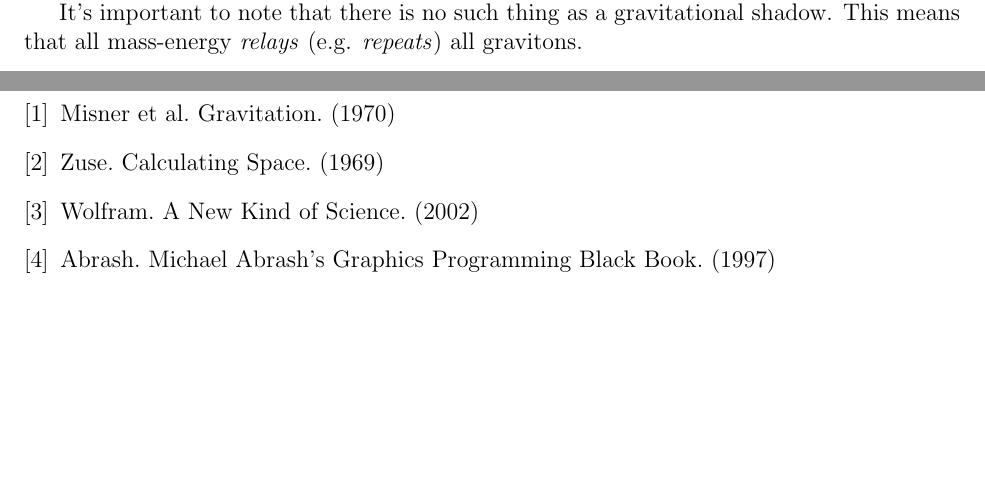
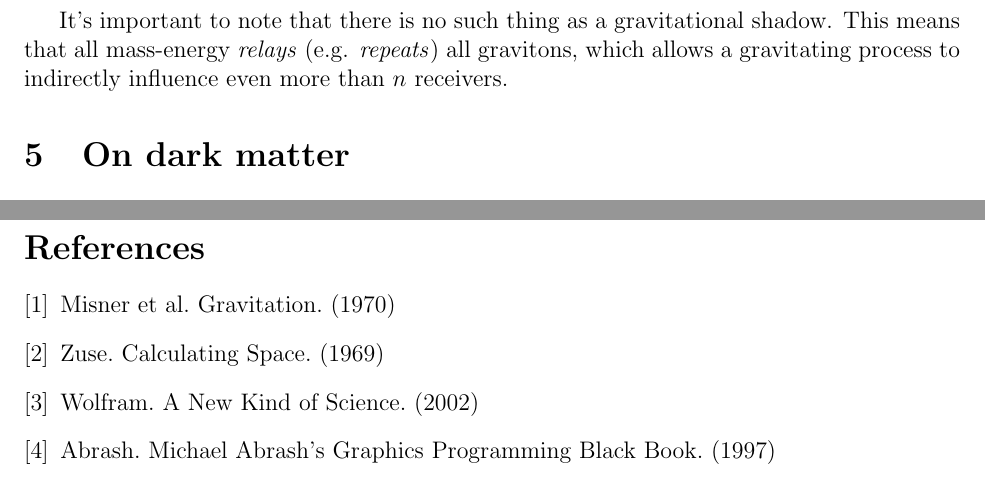
Before and after one commit to sjhalayka/papers, a LaTeX paper (anisotropic gravitation/bezier_escape.tex): two parts of pages 2 and 4 of 4 before the commit and two parts of pages 3 and 5 of 5 after it, joined at a grey line, cut so that both start at the same text, the shorter picture padded with empty space. Compiled offline with pdfLaTeX.

Commit message:
Add files via upload

```diff
--- a/anisotropic gravitation/bezier_escape.tex
+++ b/anisotropic gravitation/bezier_escape.tex
@@ -119,7 +119,7 @@ To use another analogy from computer science \cite{stevens}, the connectionless
 Of course, higher-level connections exist in the case of electromagnetism, such as in fibre optics.
 
 It's important to note that there is no such thing as a gravitational shadow.
-This means that all mass-energy {\textit{relays}} (e.g. {\textit{repeats}}) all gravitons.
+This means that all mass-energy {\textit{relays}} (e.g. {\textit{repeats}}) all gravitons, which allows a gravitating process to indirectly influence even more than $n$ receivers.
 %, acting as a mediary between the source and more distant, otherwise occluded, receivers.
 
 
```
Also changed, not shown: anisotropic gravitation/bezier_escape.pdf, 2 other files.
